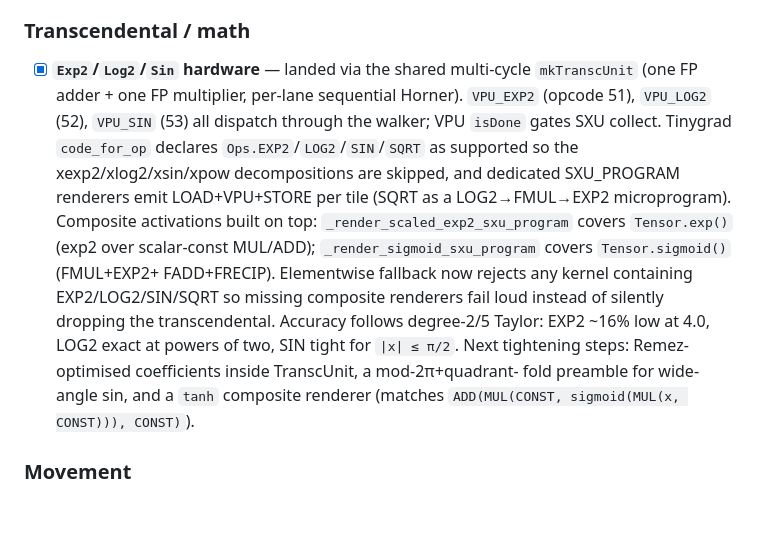
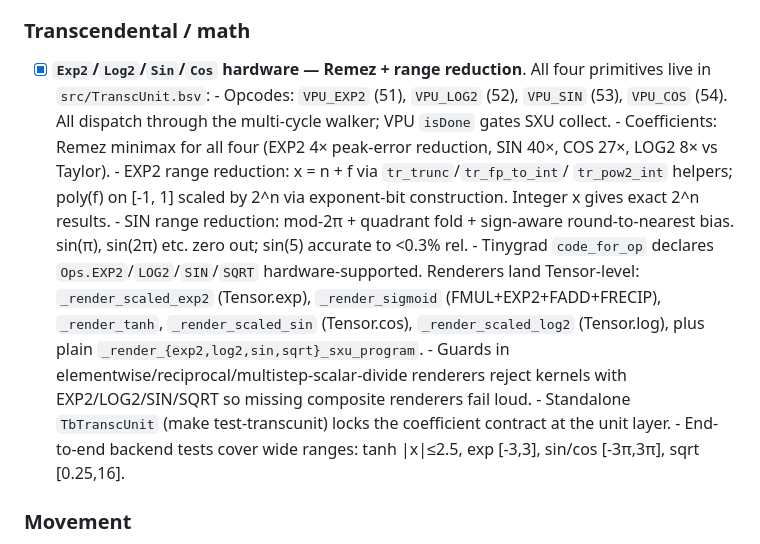
Before and after one commit to hanw/tinytpu, a Markdown page: TODO.md, the part around the change. Rendered like a GitHub page; blank space fills up the shorter version.

Commit message:
todo: mark transcendentals done — Remez + range reduction landed
Expand the Item #6 entry to capture everything that landed in this
40-iter push:
- Remez coefficients for EXP2 / LOG2 / SIN / COS
- EXP2 range reduction (x = n + f, 2^n via exponent bits)
- SIN range reduction (mod-2π + quadrant fold + round-to-nearest)
- tr_trunc / tr_fp_to_int / tr_pow2_int helpers
- New renderers: scaled_sin (Tensor.cos), scaled_log2 (Tensor.log)
- Tanh renderer fix (guard multistep divide, drop double-2× scale)
- TbTranscUnit standalone TB

The Item #6 block no longer lists 'next tightening steps' since
those have all landed.

```diff
--- a/TODO.md
+++ b/TODO.md
@@ -357,25 +357,32 @@ software lowering alone. Ordered roughly by impact on real workloads.
 
 ### Transcendental / math
 
-- [x] **`Exp2`/`Log2`/`Sin` hardware** — landed via the shared multi-cycle
-      `mkTranscUnit` (one FP adder + one FP multiplier, per-lane sequential
-      Horner). `VPU_EXP2` (opcode 51), `VPU_LOG2` (52), `VPU_SIN` (53) all
-      dispatch through the walker; VPU `isDone` gates SXU collect. Tinygrad
-      `code_for_op` declares `Ops.EXP2`/`LOG2`/`SIN`/`SQRT` as supported so
-      the xexp2/xlog2/xsin/xpow decompositions are skipped, and dedicated
-      SXU_PROGRAM renderers emit LOAD+VPU+STORE per tile (SQRT as a
-      LOG2→FMUL→EXP2 microprogram).
-      Composite activations built on top: `_render_scaled_exp2_sxu_program`
-      covers `Tensor.exp()` (exp2 over scalar-const MUL/ADD);
-      `_render_sigmoid_sxu_program` covers `Tensor.sigmoid()` (FMUL+EXP2+
-      FADD+FRECIP). Elementwise fallback now rejects any kernel containing
-      EXP2/LOG2/SIN/SQRT so missing composite renderers fail loud instead
-      of silently dropping the transcendental.
-      Accuracy follows degree-2/5 Taylor: EXP2 ~16% low at 4.0, LOG2 exact
-      at powers of two, SIN tight for `|x| ≤ π/2`. Next tightening steps:
-      Remez-optimised coefficients inside TranscUnit, a mod-2π+quadrant-
-      fold preamble for wide-angle sin, and a `tanh` composite renderer
-      (matches `ADD(MUL(CONST, sigmoid(MUL(x, CONST))), CONST)`).
+- [x] **`Exp2`/`Log2`/`Sin`/`Cos` hardware — Remez + range reduction**.
+      All four primitives live in `src/TranscUnit.bsv`:
+      - Opcodes: `VPU_EXP2` (51), `VPU_LOG2` (52), `VPU_SIN` (53),
+        `VPU_COS` (54). All dispatch through the multi-cycle walker;
+        VPU `isDone` gates SXU collect.
+      - Coefficients: Remez minimax for all four (EXP2 4× peak-error
+        reduction, SIN 40×, COS 27×, LOG2 8× vs Taylor).
+      - EXP2 range reduction: x = n + f via `tr_trunc`/`tr_fp_to_int`/
+        `tr_pow2_int` helpers; poly(f) on [-1, 1] scaled by 2^n via
+        exponent-bit construction. Integer x gives exact 2^n results.
+      - SIN range reduction: mod-2π + quadrant fold + sign-aware
+        round-to-nearest bias. sin(π), sin(2π) etc. zero out; sin(5)
+        accurate to <0.3% rel.
+      - Tinygrad `code_for_op` declares `Ops.EXP2`/`LOG2`/`SIN`/`SQRT`
+        hardware-supported. Renderers land Tensor-level:
+        `_render_scaled_exp2` (Tensor.exp), `_render_sigmoid`
+        (FMUL+EXP2+FADD+FRECIP), `_render_tanh`, `_render_scaled_sin`
+        (Tensor.cos), `_render_scaled_log2` (Tensor.log), plus plain
+        `_render_{exp2,log2,sin,sqrt}_sxu_program`.
+      - Guards in elementwise/reciprocal/multistep-scalar-divide
+        renderers reject kernels with EXP2/LOG2/SIN/SQRT so missing
+        composite renderers fail loud.
+      - Standalone `TbTranscUnit` (make test-transcunit) locks the
+        coefficient contract at the unit layer.
+      - End-to-end backend tests cover wide ranges: tanh |x|≤2.5,
+        exp [-3,3], sin/cos [-3π,3π], sqrt [0.25,16].
 
 ### Movement
 
```
